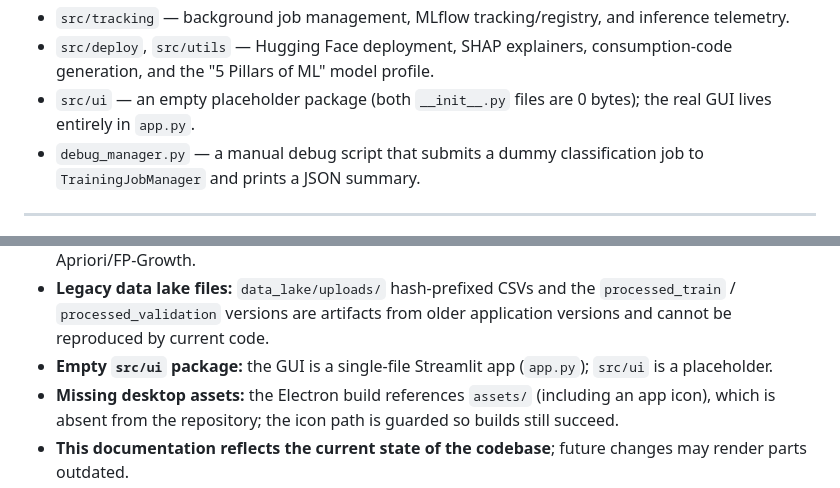
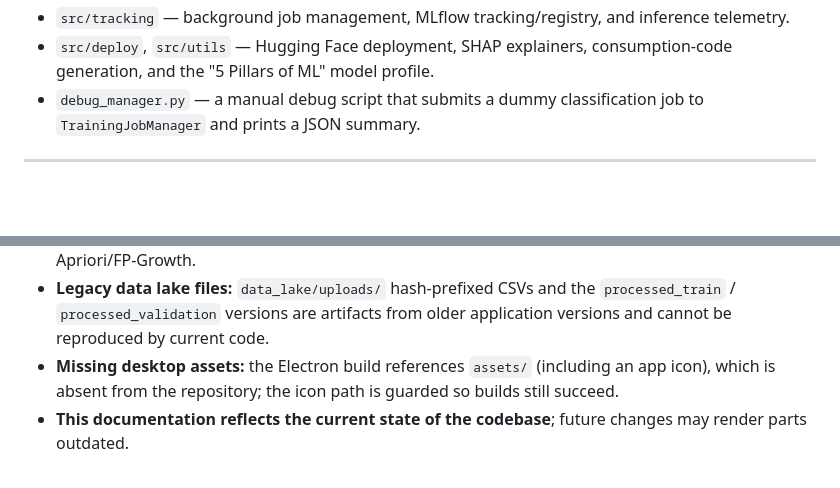
Before and after one commit to PedroM2626/AutoMLOps-Studio, a Markdown page: docs/DOCUMENTATION.md, 2 parts joined by grey strips. Rendered like a GitHub page; blank space fills up the shorter version.

Commit message:
docs: drop the references to the deleted placeholder package
The module list and the technical-debt section still described src/ui as an empty
placeholder after it was removed, and README said the same in the file tree note.

```diff
--- a/docs/DOCUMENTATION.md
+++ b/docs/DOCUMENTATION.md
@@ -57,8 +57,6 @@ Supporting packages:
   inference telemetry.
 - `src/deploy`, `src/utils` — Hugging Face deployment, SHAP explainers,
   consumption-code generation, and the "5 Pillars of ML" model profile.
-- `src/ui` — an empty placeholder package (both `__init__.py` files are
-  0 bytes); the real GUI lives entirely in `app.py`.
 - `debug_manager.py` — a manual debug script that submits a dummy
   classification job to `TrainingJobManager` and prints a JSON summary.
 
@@ -861,8 +859,6 @@ Unzip the bundle and run it independently of the Studio.
 - **Legacy data lake files:** `data_lake/uploads/` hash-prefixed CSVs and
   the `processed_train` / `processed_validation` versions are artifacts from
   older application versions and cannot be reproduced by current code.
-- **Empty `src/ui` package:** the GUI is a single-file Streamlit app
-  (`app.py`); `src/ui` is a placeholder.
 - **Missing desktop assets:** the Electron build references `assets/`
   (including an app icon), which is absent from the repository; the icon
   path is guarded so builds still succeed.
```
Also changed, not shown: README.md (+1 -1 lines).
